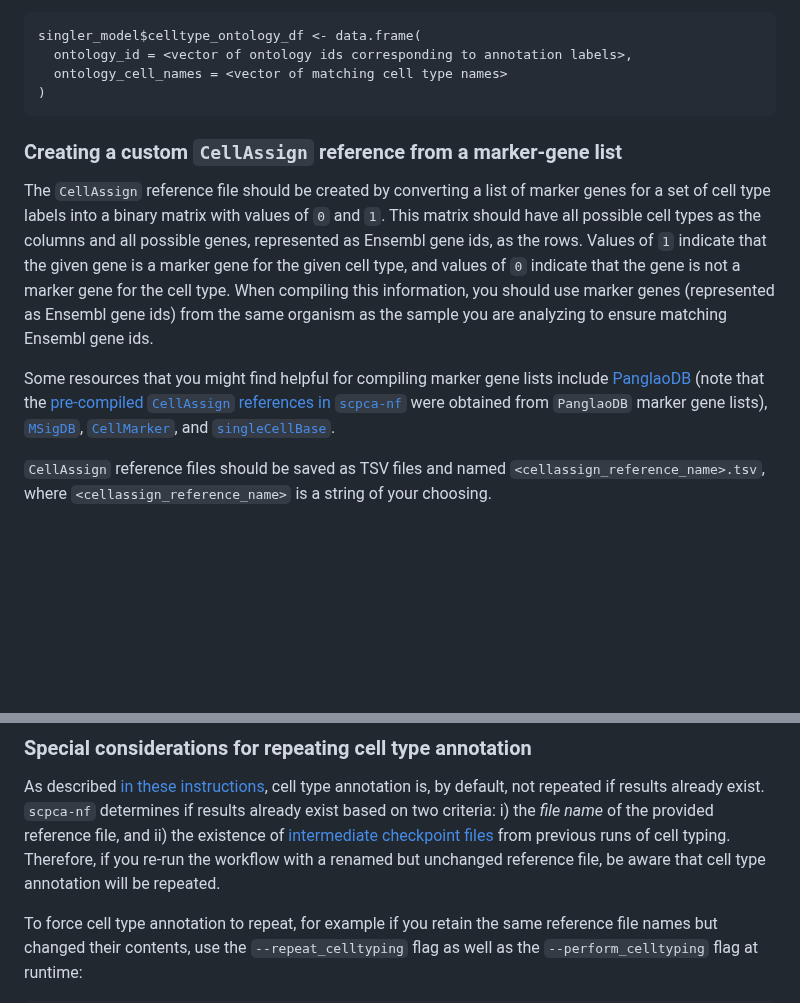
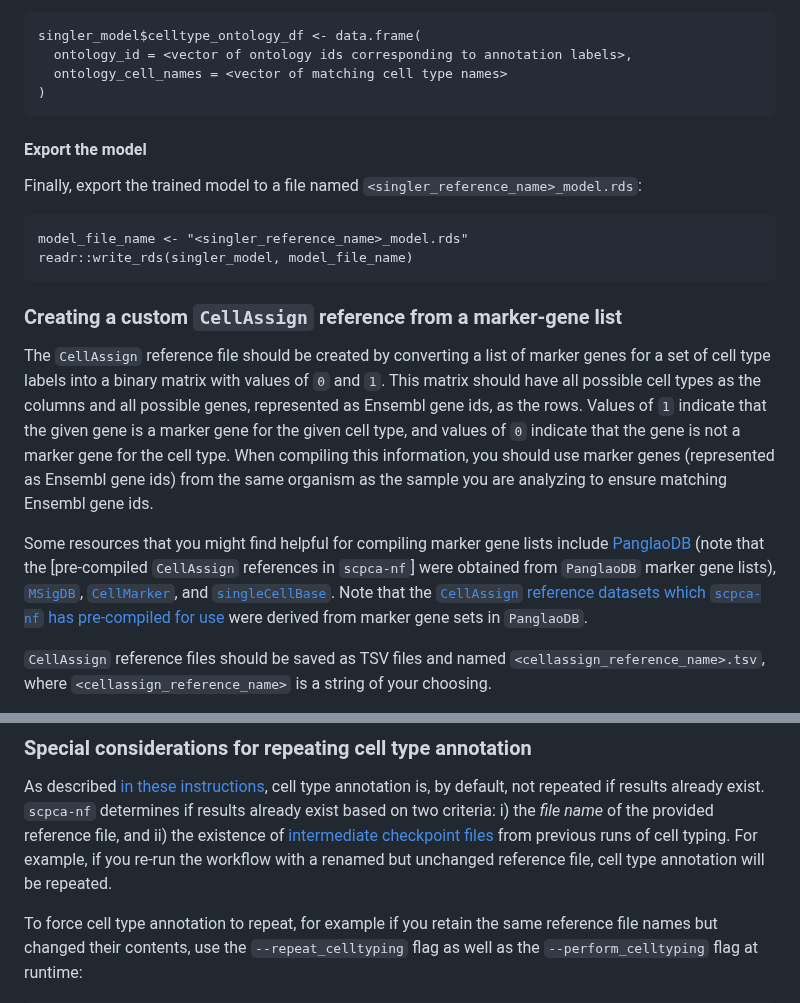
Before and after one commit to AlexsLemonade/scpca-nf, a Markdown page: custom-celltype-references.md, 2 parts joined by grey strips. GitHub-like rendering; blank space fills up the shorter version.

````diff
--- a/custom-celltype-references.md
+++ b/custom-celltype-references.md
@@ -115,6 +122,16 @@ singler_model$celltype_ontology_df <- data.frame(
 )
 ```
 
+#### Export the model
+
+Finally, export the trained model to a file named `<singler_reference_name>_model.rds`:
+```
+model_file_name <- "<singler_reference_name>_model.rds"
+readr::write_rds(singler_model, model_file_name)
+```
+
+
+
 ### Creating a custom `CellAssign` reference from a marker-gene list
 
 The `CellAssign` reference file should be created by converting a list of marker genes for a set of cell type labels into a binary matrix with values of `0` and `1`.
@@ -122,7 +139,8 @@ This matrix should have all possible cell types as the columns and all possible
 Values of `1` indicate that the given gene is a marker gene for the given cell type, and values of `0` indicate that the gene is not a marker gene for the cell type.
 When compiling this information, you should use marker genes (represented as Ensembl gene ids) from the same organism as the sample you are analyzing to ensure matching Ensembl gene ids.
 
-Some resources that you might find helpful for compiling marker gene lists include [PanglaoDB](https://panglaodb.se/) (note that the [pre-compiled `CellAssign` references in `scpca-nf`](./external-instructions.md/#cellassign-references) were obtained from `PanglaoDB` marker gene lists), [`MSigDB`](https://www.gsea-msigdb.org/gsea/msigdb/genesets.jsp?collection=C8), [`CellMarker`](http://bio-bigdata.hrbmu.edu.cn/CellMarker/), and [`singleCellBase`](http://cloud.capitalbiotech.com/SingleCellBase/).
+Some resources that you might find helpful for compiling marker gene lists include [PanglaoDB](https://panglaodb.se/) (note that the [pre-compiled `CellAssign` references in `scpca-nf`] were obtained from `PanglaoDB` marker gene lists), [`MSigDB`](https://www.gsea-msigdb.org/gsea/msigdb/genesets.jsp?collection=C8), [`CellMarker`](http://bio-bigdata.hrbmu.edu.cn/CellMarker/), and [`singleCellBase`](http://cloud.capitalbiotech.com/SingleCellBase/).
+Note that the [`CellAssign` reference datasets which `scpca-nf` has pre-compiled for use](./external-instructions.md/#cellassign-references) were derived from marker gene sets in `PanglaoDB`.
 
 `CellAssign` reference files should be saved as TSV files and named `<cellassign_reference_name>.tsv`, where `<cellassign_reference_name>` is a string of your choosing.
 
@@ -186,7 +204,7 @@ nextflow run AlexsLemonade/scpca-nf \
 
 As described [in these instructions](./external-instructions.md#repeating-cell-type-annotation), cell type annotation is, by default, not repeated if results already exist.
 `scpca-nf` determines if results already exist based on two criteria: i) the _file name_ of the provided reference file, and ii) the existence of [intermediate checkpoint files](./external-instructions.md#repeating-cell-type-annotation) from previous runs of cell typing.
-Therefore, if you re-run the workflow with a renamed but unchanged reference file, be aware that cell type annotation will be repeated.
+For example, if you re-run the workflow with a renamed but unchanged reference file, cell type annotation will be repeated.
 
 To force cell type annotation to repeat, for example if you retain the same reference file names but changed their contents, use the `--repeat_celltyping` flag as well as the `--perform_celltyping` flag at runtime:
 
````
Also changed, not shown: other parts of custom-celltype-references.md (+25 -18 lines).
